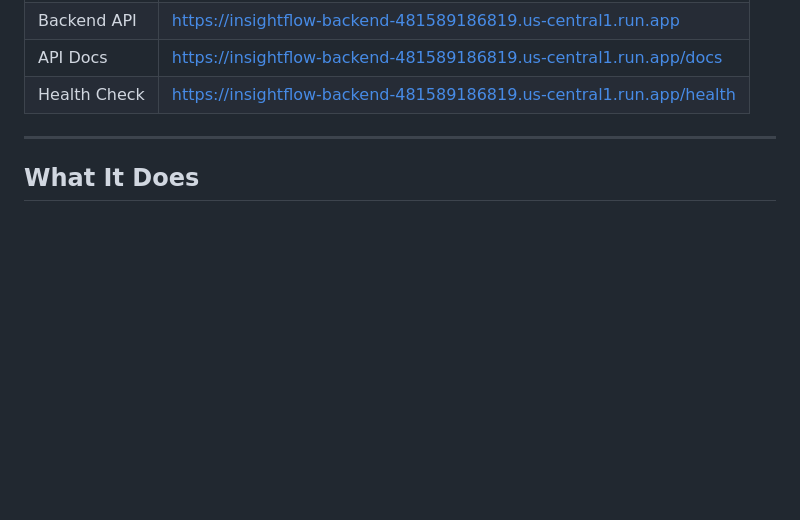
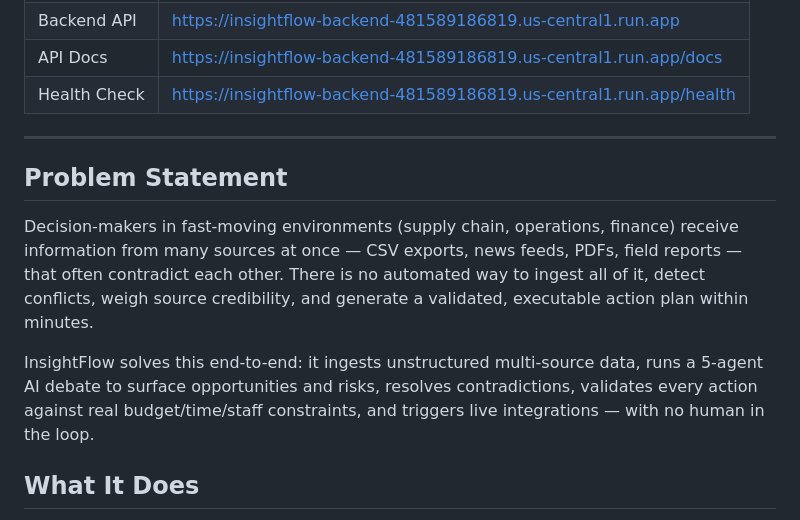
Before and after one commit to zainabraza06/InsightFlow, a Markdown page: README.md, the part around one of its changes. Drawn GitHub-style; blank space fills up the shorter version.

```diff
--- a/README.md
+++ b/README.md
@@ -16,6 +16,12 @@ Built for Hackathon Challenge 1 · Google ADK + Gemini · OpenRouter · Groq ·
 | Health Check | https://insightflow-backend-481589186819.us-central1.run.app/health |
 
 ---
+
+## Problem Statement
+
+Decision-makers in fast-moving environments (supply chain, operations, finance) receive information from many sources at once — CSV exports, news feeds, PDFs, field reports — that often contradict each other. There is no automated way to ingest all of it, detect conflicts, weigh source credibility, and generate a validated, executable action plan within minutes.
+
+InsightFlow solves this end-to-end: it ingests unstructured multi-source data, runs a 5-agent AI debate to surface opportunities and risks, resolves contradictions, validates every action against real budget/time/staff constraints, and triggers live integrations — with no human in the loop.
 
 ## What It Does
 
```
Also changed, not shown: other parts of README.md (+85 -0 lines).
